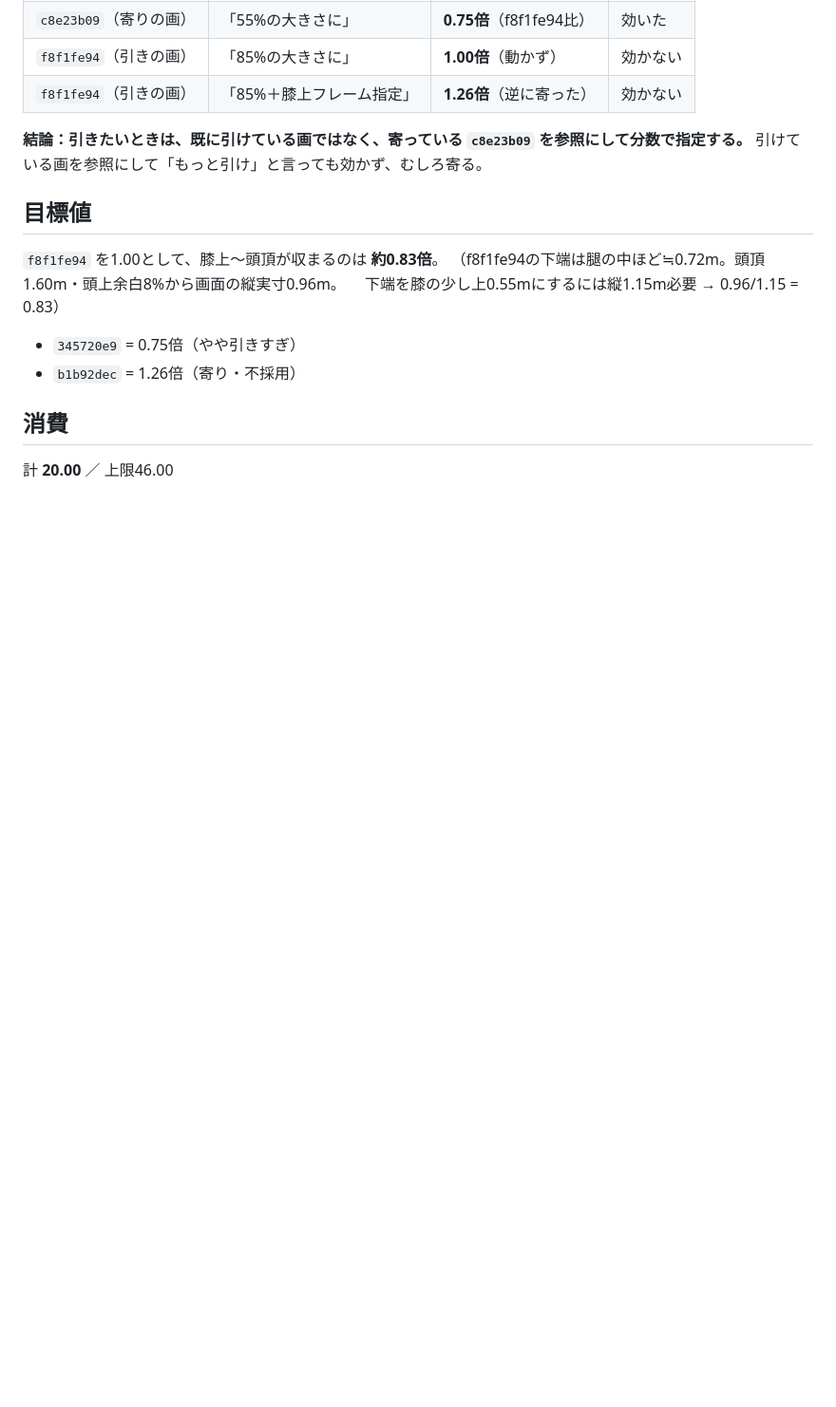
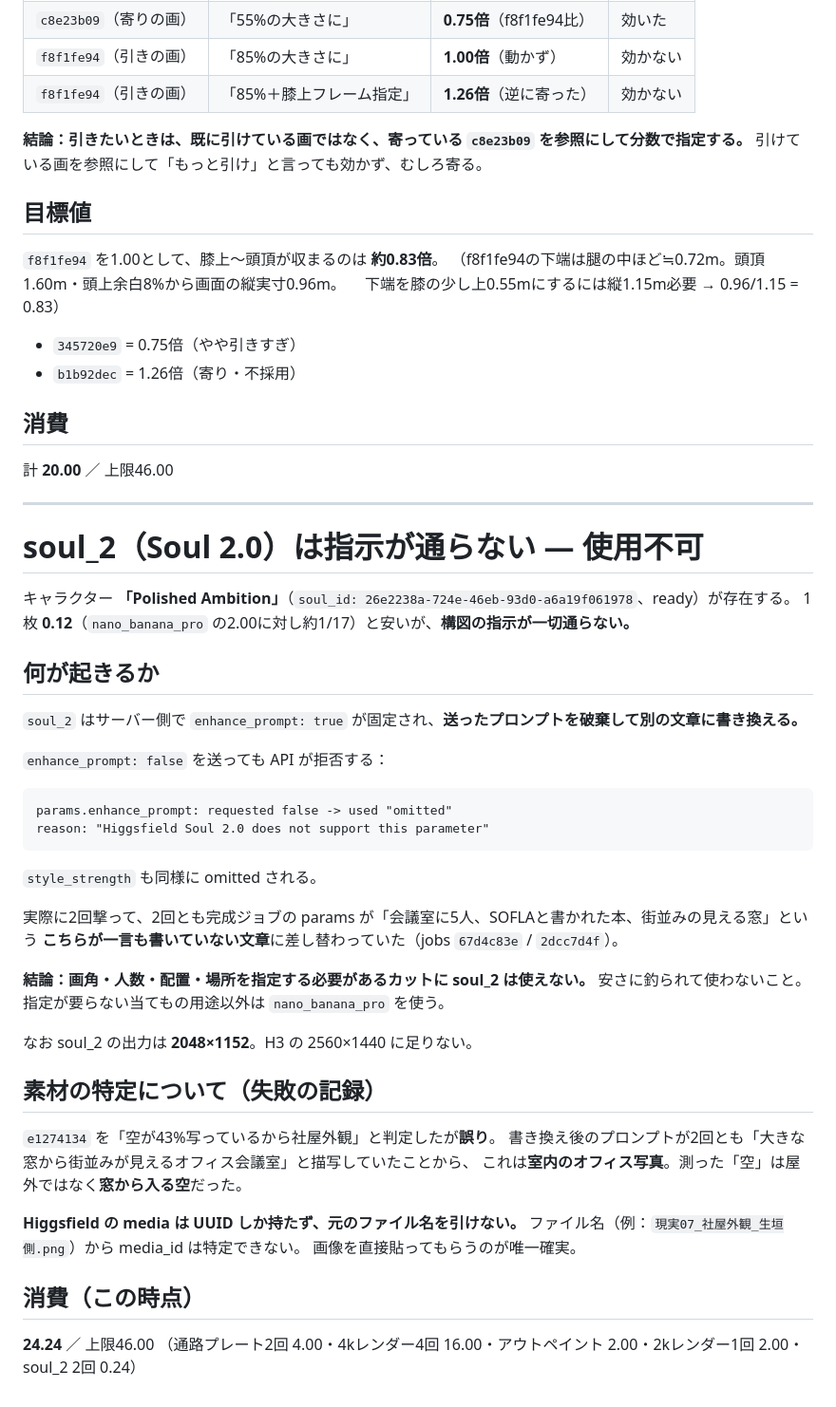
Before and after one commit to editroom1980/video-production-manager, a Markdown page: ソフラCM/C5_始点画_切り抜き仕様.md, the part around the change. Shown at 95% size. Rendered like a GitHub page; blank space fills up the shorter version.

Commit message:
Record that soul_2 cannot take a directed prompt
The trained Soul character is cheap at 0.12 per image against 2.00, but the
model is unusable where composition matters. enhance_prompt is forced true
server-side and the API rejects an explicit false with "Higgsfield Soul 2.0
does not support this parameter". Both attempts came back with the prompt
replaced by an invented conference-room scene that shares no content with
what was sent.

Also correct a misidentification: an image was read as the building
exterior because 43% of it measured as sky. The rewritten prompts describe
an office interior with a city view through windows, so that sky was window
light and the photo is an interior.

Note the underlying constraint behind it: Higgsfield media carry only
UUIDs, so a filename cannot be resolved to a media_id.

Co-Authored-By: Claude Opus 5 <noreply@anthropic.com>
Claude-Session: https://claude.ai/code/session_011mfVEKCjakhtEuCTzukWjL

````diff
--- a/ソフラCM/C5_始点画_切り抜き仕様.md
+++ b/ソフラCM/C5_始点画_切り抜き仕様.md
@@ -150,3 +150,46 @@ H3には job_id をそのまま `start_image` として渡せる（アップロ
 ## 消費
 
 計 **20.00** ／ 上限46.00
+
+---
+
+# soul_2（Soul 2.0）は指示が通らない — 使用不可
+
+キャラクター **「Polished Ambition」**（`soul_id: 26e2238a-724e-46eb-93d0-a6a19f061978`、ready）が存在する。
+1枚 **0.12**（`nano_banana_pro` の2.00に対し約1/17）と安いが、**構図の指示が一切通らない。**
+
+## 何が起きるか
+
+`soul_2` はサーバー側で `enhance_prompt: true` が固定され、**送ったプロンプトを破棄して別の文章に書き換える。**
+
+`enhance_prompt: false` を送っても API が拒否する：
+
+```
+params.enhance_prompt: requested false -> used "omitted"
+reason: "Higgsfield Soul 2.0 does not support this parameter"
+```
+
+`style_strength` も同様に omitted される。
+
+実際に2回撃って、2回とも完成ジョブの params が「会議室に5人、SOFLAと書かれた本、街並みの見える窓」という
+**こちらが一言も書いていない文章**に差し替わっていた（jobs `67d4c83e` / `2dcc7d4f`）。
+
+**結論：画角・人数・配置・場所を指定する必要があるカットに soul_2 は使えない。**
+安さに釣られて使わないこと。指定が要らない当てもの用途以外は `nano_banana_pro` を使う。
+
+なお soul_2 の出力は **2048×1152**。H3 の 2560×1440 に足りない。
+
+## 素材の特定について（失敗の記録）
+
+`e1274134` を「空が43%写っているから社屋外観」と判定したが**誤り**。
+書き換え後のプロンプトが2回とも「大きな窓から街並みが見えるオフィス会議室」と描写していたことから、
+これは**室内のオフィス写真**。測った「空」は屋外ではなく**窓から入る空**だった。
+
+**Higgsfield の media は UUID しか持たず、元のファイル名を引けない。**
+ファイル名（例：`現実07_社屋外観_生垣側.png`）から media_id は特定できない。
+画像を直接貼ってもらうのが唯一確実。
+
+## 消費（この時点）
+
+**24.24** ／ 上限46.00
+（通路プレート2回 4.00・4kレンダー4回 16.00・アウトペイント 2.00・2kレンダー1回 2.00・soul_2 2回 0.24）
````
